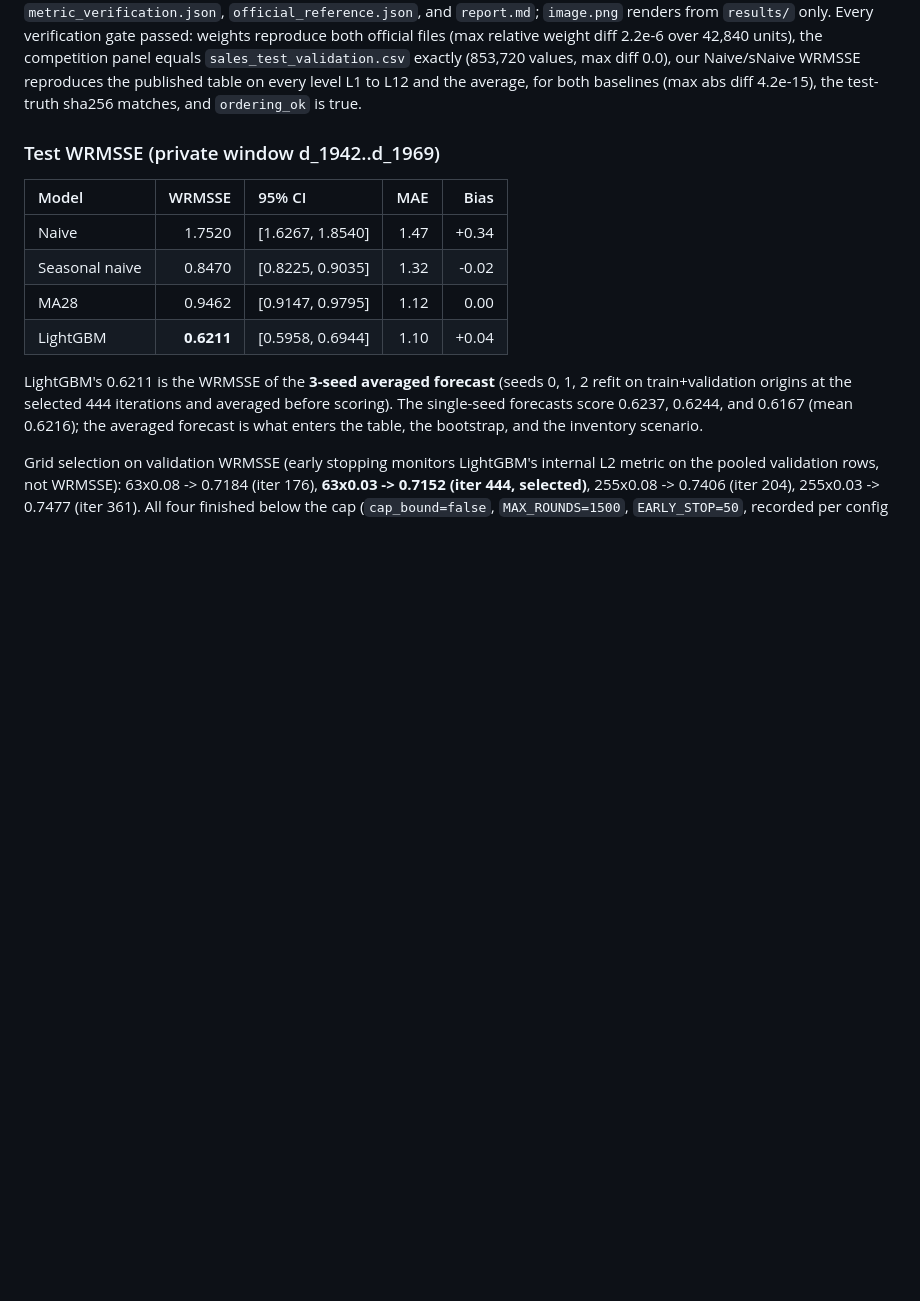
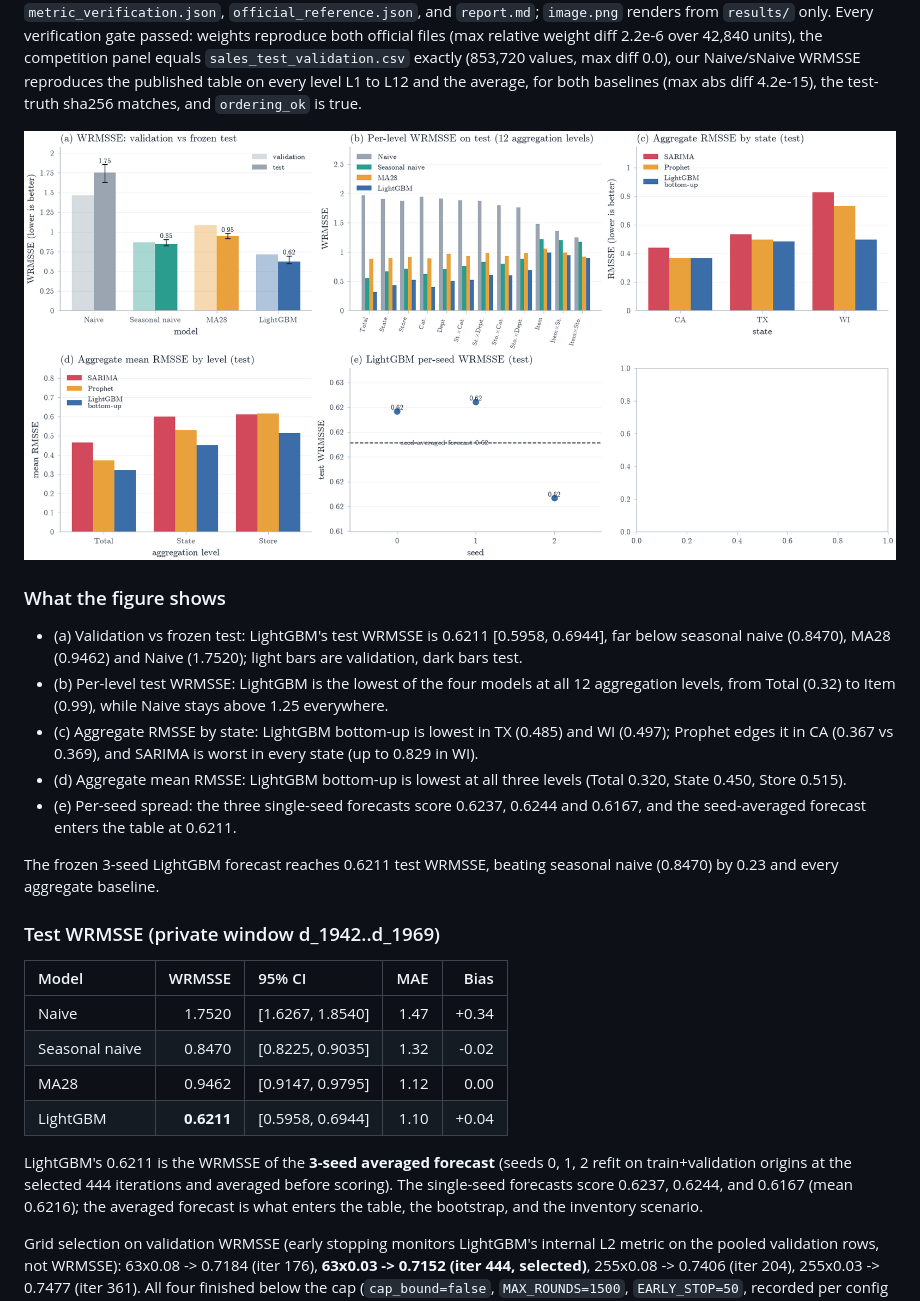
Before and after one commit to Creator101-commits/ds-demand-forecasting, a Markdown page: README.md, the part around the change. Rendered like a GitHub page; pictures changed too: image.png; blank space fills up the shorter version.

```diff
--- a/README.md
+++ b/README.md
@@ -104,6 +104,28 @@ exactly (853,720 values, max diff 0.0), our Naive/sNaive WRMSSE
 reproduces the published table on every level L1 to L12 and the
 average, for both baselines (max abs diff 4.2e-15), the
 test-truth sha256 matches, and `ordering_ok` is true.
+
+![M5 demand forecasting results: WRMSSE validation vs test, per-level breakdown, aggregate RMSSE by state and level, and seed spread](image.png)
+
+### What the figure shows
+
+- (a) Validation vs frozen test: LightGBM's test WRMSSE is 0.6211
+  [0.5958, 0.6944], far below seasonal naive (0.8470), MA28 (0.9462)
+  and Naive (1.7520); light bars are validation, dark bars test.
+- (b) Per-level test WRMSSE: LightGBM is the lowest of the four models
+  at all 12 aggregation levels, from Total (0.32) to Item
+  (0.99), while Naive stays above 1.25 everywhere.
+- (c) Aggregate RMSSE by state: LightGBM bottom-up is lowest in TX
+  (0.485) and WI (0.497); Prophet edges it in CA (0.367 vs 0.369),
+  and SARIMA is worst in every state (up to 0.829 in WI).
+- (d) Aggregate mean RMSSE: LightGBM bottom-up is lowest at all three
+  levels (Total 0.320, State 0.450, Store 0.515).
+- (e) Per-seed spread: the three single-seed forecasts score 0.6237,
+  0.6244 and 0.6167, and the seed-averaged forecast enters the table
+  at 0.6211.
+
+The frozen 3-seed LightGBM forecast reaches 0.6211 test WRMSSE,
+beating seasonal naive (0.8470) by 0.23 and every aggregate baseline.
 
 ### Test WRMSSE (private window d_1942..d_1969)
 
```
Also changed, not shown: 2 other files.
